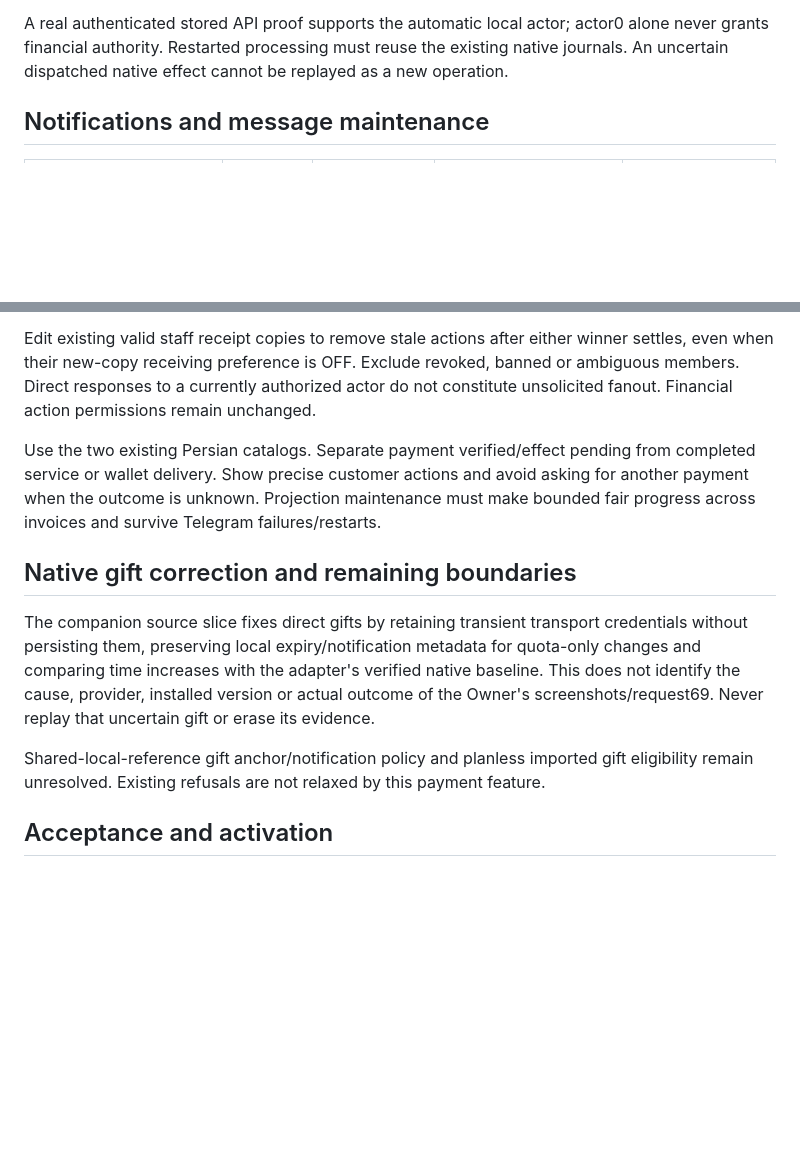
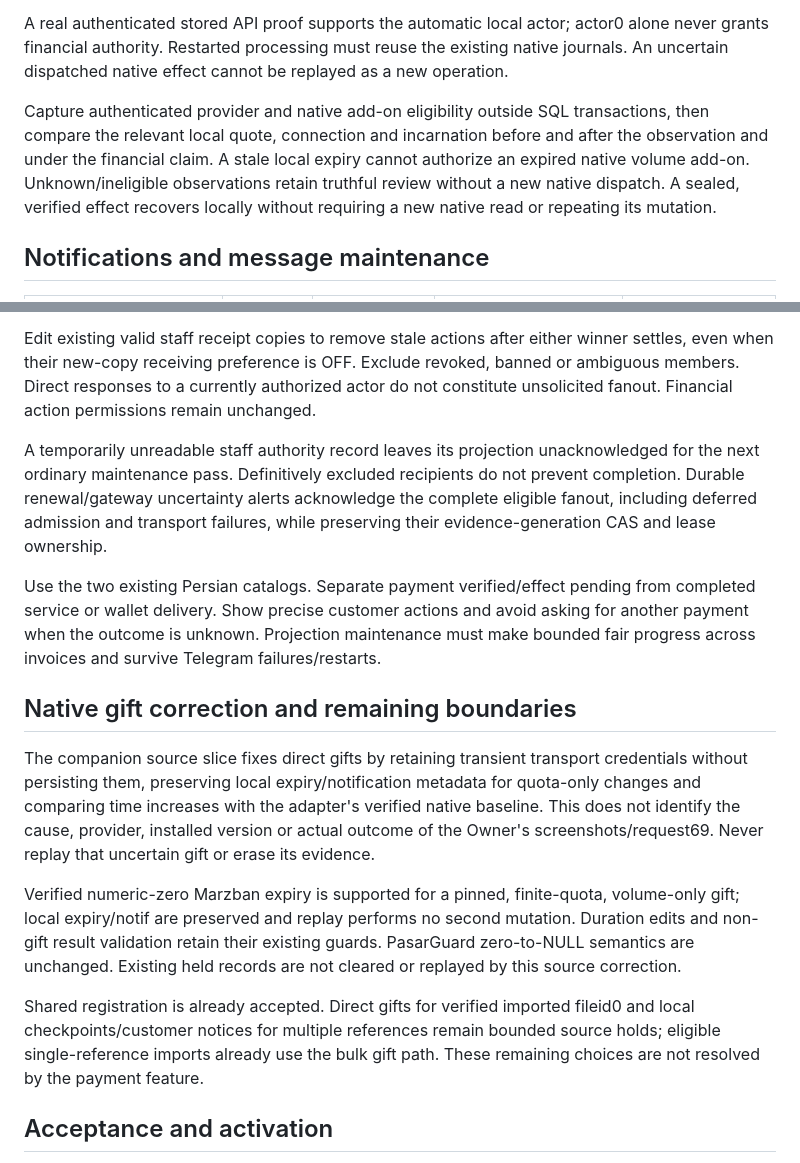
Before and after one commit to ach1992/bot-refactor, a Markdown page: docs/post-v9/API-PAYMENT-EVIDENCE.md, 2 parts joined by grey strips. GitHub-like rendering; blank space fills up the shorter version.

Commit message:
Document native preflight, complete notification acknowledgement and final delivery scope

```diff
--- a/docs/post-v9/API-PAYMENT-EVIDENCE.md
+++ b/docs/post-v9/API-PAYMENT-EVIDENCE.md
@@ -44,6 +44,8 @@ Protect credentials, policy snapshots and codes with purpose-separated authentic
 
 A real authenticated stored API proof supports the automatic local actor; actor0 alone never grants financial authority. Restarted processing must reuse the existing native journals. An uncertain dispatched native effect cannot be replayed as a new operation.
 
+Capture authenticated provider and native add-on eligibility outside SQL transactions, then compare the relevant local quote, connection and incarnation before and after the observation and under the financial claim. A stale local expiry cannot authorize an expired native volume add-on. Unknown/ineligible observations retain truthful review without a new native dispatch. A sealed, verified effect recovers locally without requiring a new native read or repeating its mutation.
+
 ## Notifications and message maintenance
 
 | Event | Owner | Manager receiving ON | Operator/Support receiving ON | Report channel |
@@ -58,13 +60,17 @@ Automatic reports identify customer, invoice, exact amount/unit, method, relevan
 
 Edit existing valid staff receipt copies to remove stale actions after either winner settles, even when their new-copy receiving preference is OFF. Exclude revoked, banned or ambiguous members. Direct responses to a currently authorized actor do not constitute unsolicited fanout. Financial action permissions remain unchanged.
 
+A temporarily unreadable staff authority record leaves its projection unacknowledged for the next ordinary maintenance pass. Definitively excluded recipients do not prevent completion. Durable renewal/gateway uncertainty alerts acknowledge the complete eligible fanout, including deferred admission and transport failures, while preserving their evidence-generation CAS and lease ownership.
+
 Use the two existing Persian catalogs. Separate payment verified/effect pending from completed service or wallet delivery. Show precise customer actions and avoid asking for another payment when the outcome is unknown. Projection maintenance must make bounded fair progress across invoices and survive Telegram failures/restarts.
 
 ## Native gift correction and remaining boundaries
 
 The companion source slice fixes direct gifts by retaining transient transport credentials without persisting them, preserving local expiry/notification metadata for quota-only changes and comparing time increases with the adapter's verified native baseline. This does not identify the cause, provider, installed version or actual outcome of the Owner's screenshots/request69. Never replay that uncertain gift or erase its evidence.
 
-Shared-local-reference gift anchor/notification policy and planless imported gift eligibility remain unresolved. Existing refusals are not relaxed by this payment feature.
+Verified numeric-zero Marzban expiry is supported for a pinned, finite-quota, volume-only gift; local expiry/notif are preserved and replay performs no second mutation. Duration edits and non-gift result validation retain their existing guards. PasarGuard zero-to-NULL semantics are unchanged. Existing held records are not cleared or replayed by this source correction.
+
+Shared registration is already accepted. Direct gifts for verified imported fileid0 and local checkpoints/customer notices for multiple references remain bounded source holds; eligible single-reference imports already use the bulk gift path. These remaining choices are not resolved by the payment feature.
 
 ## Acceptance and activation
 
```
Also changed, not shown: docs/post-v9/NEXT-RELEASE.md (+1 -1 lines).
